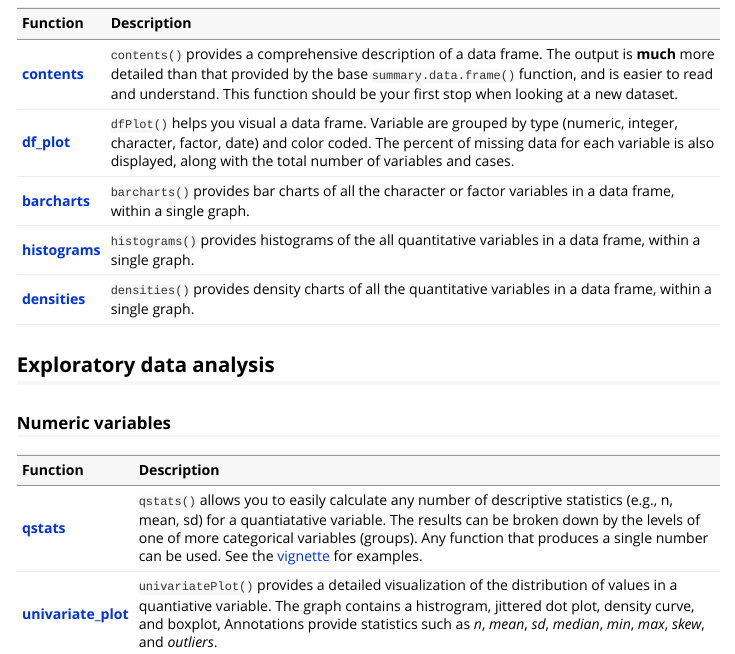
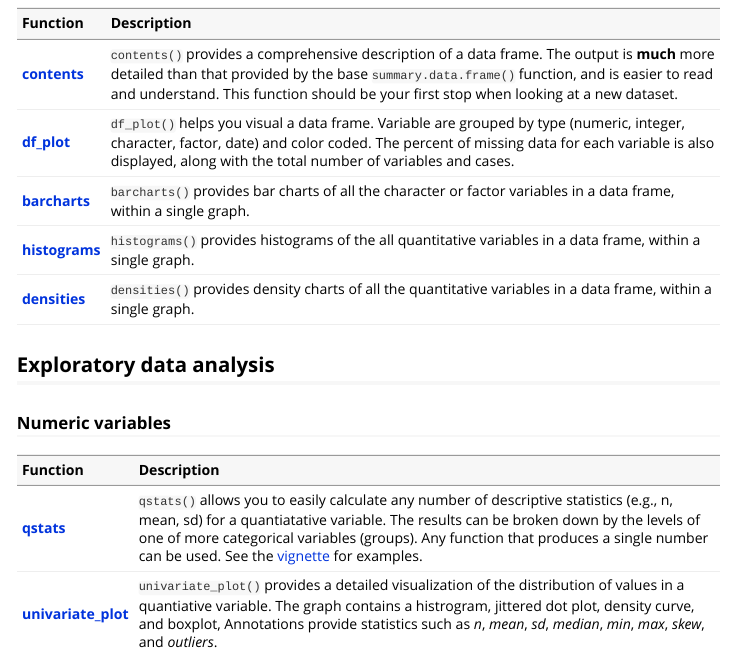
Before and after one commit to Rkabacoff/qacBase, an R Markdown document (vignettes/qacBase.Rmd): the page in a window 1100 px wide, from 610 px down. The pictures show the output file vignettes/qacBase.html that the author committed with the source, opened offline.

Commit message:
small fixes

```diff
--- a/vignettes/qacBase.Rmd
+++ b/vignettes/qacBase.Rmd
@@ -69,7 +69,7 @@ d <- data.frame(Function=c("[**contents**](../reference/contents.html)",
                               function should be your first stop when
                               looking at a new dataset.",
 
-                              "`dfPlot()` helps you visual a data frame.
+                              "`df_plot()` helps you visual a data frame.
                               Variable are grouped by type (numeric, integer,
                               character, factor, date) and color coded. The
                               percent of missing data for each variable is
@@ -115,7 +115,7 @@ d <- data.frame(
                  (groups). Any function that produces a single number can
                   be used. See the [vignette](qstats.html) for examples.",
 
-    "`univariatePlot()` provides a detailed
+    "`univariate_plot()` provides a detailed
                    visualization of the distribution of values in
                    a quantiative variable. The graph contains a
                    histrogram, jittered dot plot, density curve,
```
Also changed, not shown: vignettes/qacBase.R (+2 -2 lines), docs/pkgdown.yml, vignettes/qacBase.html, 1 other file.
